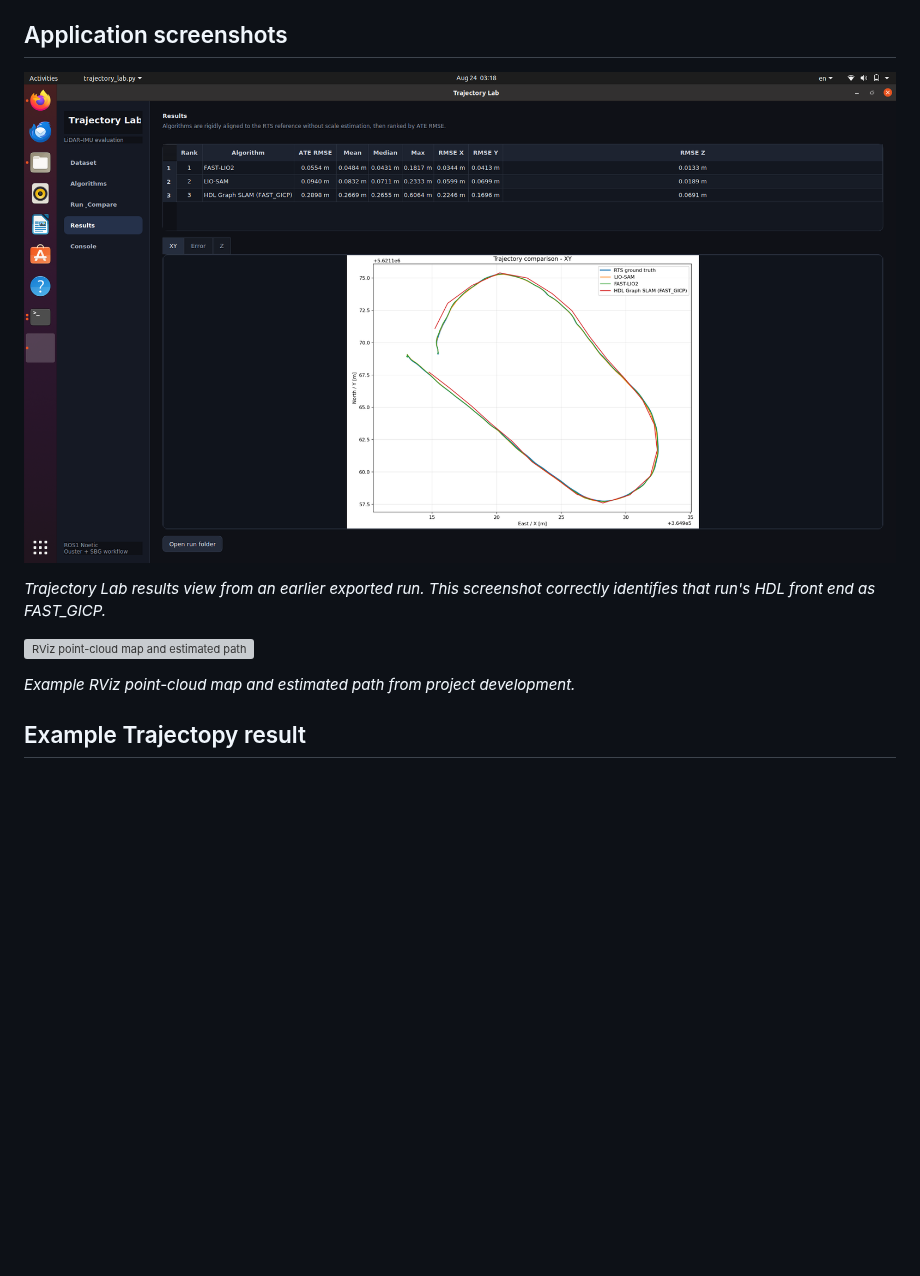
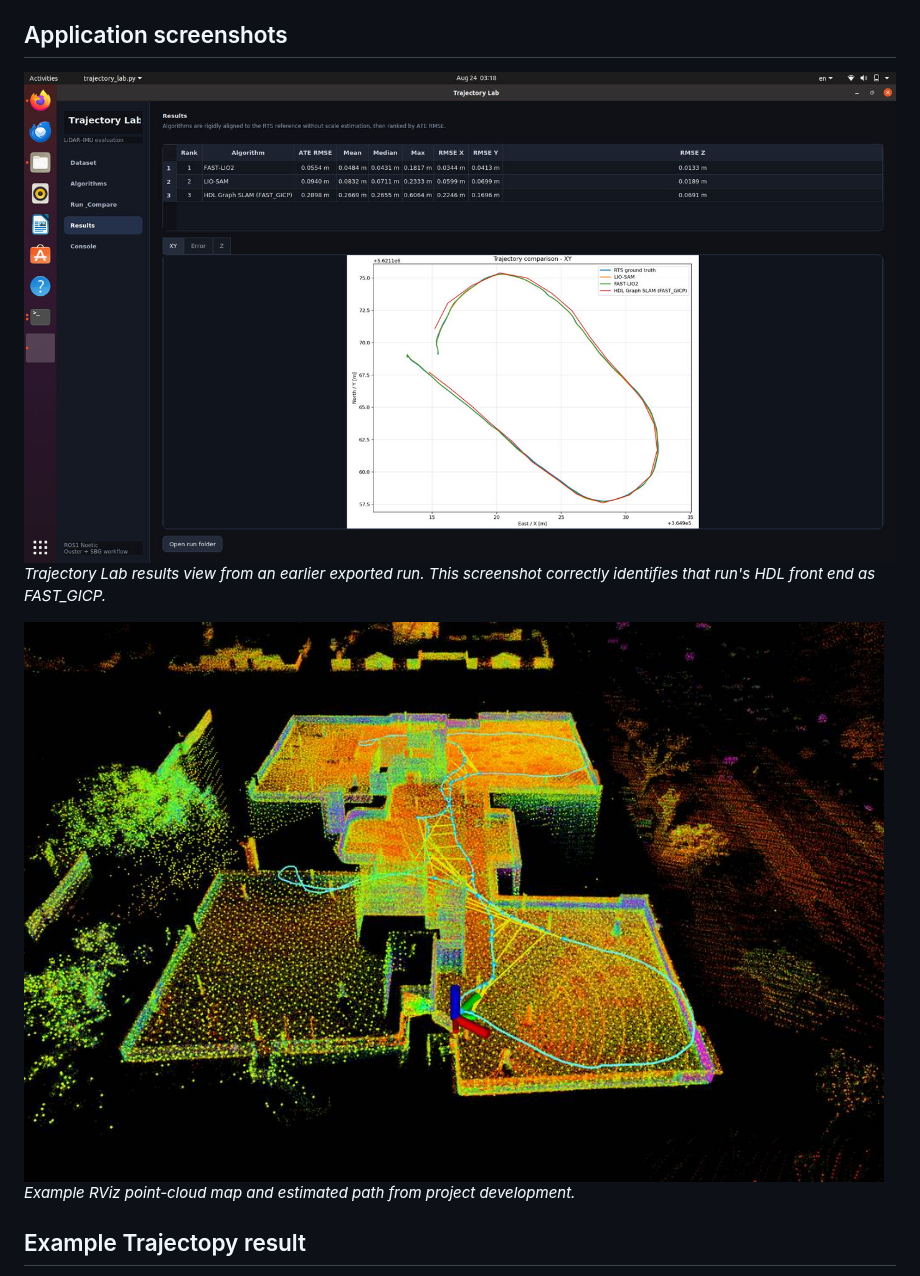
Before and after one commit to alishoman5/Trajectory-Lab, a Markdown page: README.md, the part around one of its changes. Drawn GitHub-style; pictures changed too: docs/images/gui-results.jpg (added), docs/images/rviz-map.jpg (added); blank space fills up the shorter version; grey boxes are pictures that could not be loaded.

```diff
--- a/README.md
+++ b/README.md
@@ -49,11 +49,11 @@ These values were transcribed from `3rd Presentation.pptx` and have not been ind
 
 ## Application screenshots
 
-![Trajectory Lab results interface](docs/images/gui-results.png)
+<img src="docs/images/gui-results.jpg" alt="Trajectory Lab results interface" width="900">
 
 *Trajectory Lab results view from an earlier exported run. This screenshot correctly identifies that run's HDL front end as FAST_GICP.*
 
-![RViz point-cloud map and estimated path](docs/images/rviz-map.png)
+<img src="docs/images/rviz-map.jpg" alt="RViz point-cloud map and estimated path" width="900">
 
 *Example RViz point-cloud map and estimated path from project development.*
 
```
Also changed, not shown: other parts of README.md (+3 -3 lines), docs/images/presentation-constant-trajectory.jpg (added), docs/images/presentation-results-summary.jpg (added), docs/images/sensor-rig-and-ground-truth.jpg (added).
